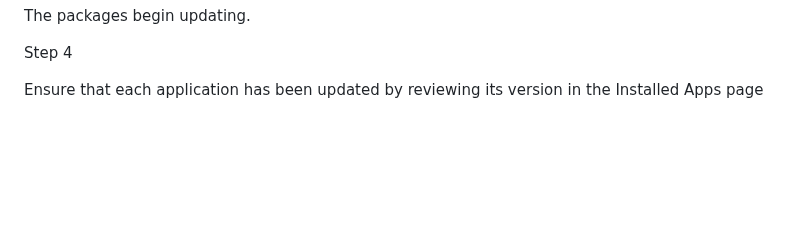
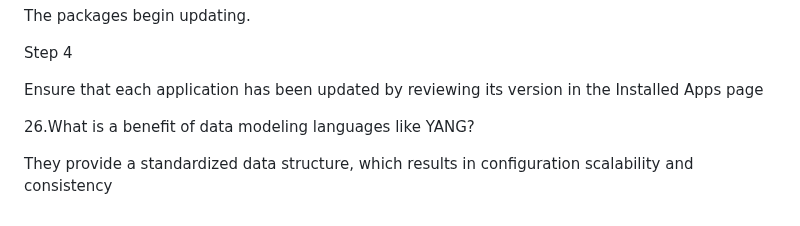
Before and after one commit to favorite986141/jamescao, a Markdown page: CCNP/CCNP筆記.md, the part around the change. Drawn GitHub-style; blank space fills up the shorter version.

```diff
--- a/CCNP/CCNP筆記.md
+++ b/CCNP/CCNP筆記.md
@@ -138,3 +138,7 @@ The packages begin updating.
 Step 4
 
 Ensure that each application has been updated by reviewing its version in the Installed Apps page
+
+26.What is a benefit of data modeling languages like YANG?
+
+They provide a standardized data structure, which results in configuration scalability and consistency
```
